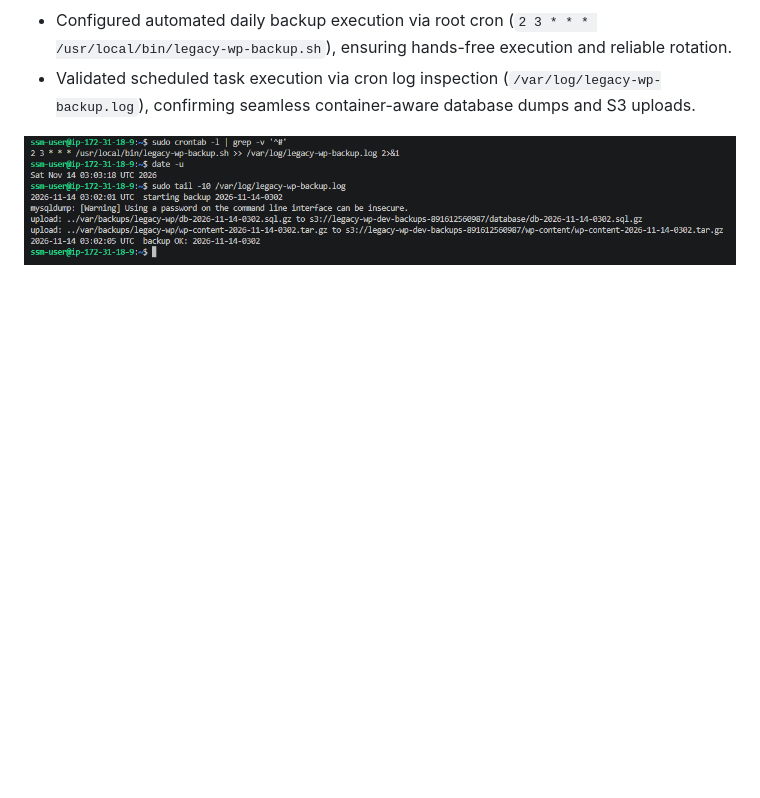
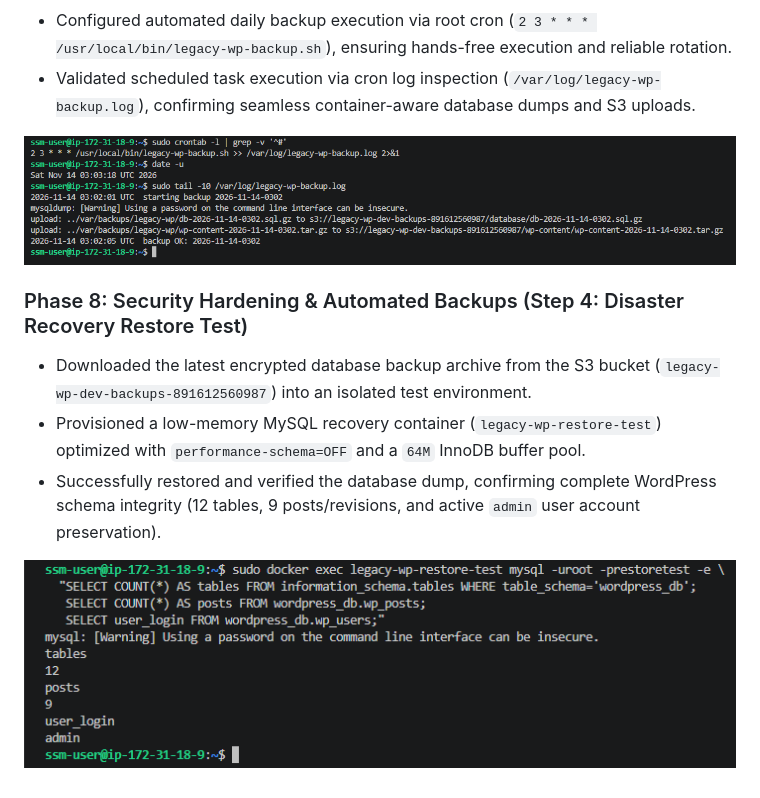
Before and after one commit to WJDVS/aws-legacy-wordpress-ec2-cloudfront-migration, a Markdown page: README.md, the part around the change. Drawn GitHub-style; pictures changed too: docs/screenshots/08-backup-restore-test-success.png (added); blank space fills up the shorter version.

Commit message:
Phase 8 Step 4: add disaster recovery database restore test documentation and verification screenshot

```diff
--- a/README.md
+++ b/README.md
@@ -173,3 +173,10 @@ All resources, components, and local configurations adhere strictly to the follo
 - Validated scheduled task execution via cron log inspection (`/var/log/legacy-wp-backup.log`), confirming seamless container-aware database dumps and S3 uploads.
 
 ![Cron Automation Success Verification](docs/screenshots/08-backup-cron-success.png)
+
+### Phase 8: Security Hardening & Automated Backups (Step 4: Disaster Recovery Restore Test)
+- Downloaded the latest encrypted database backup archive from the S3 bucket (`legacy-wp-dev-backups-891612560987`) into an isolated test environment.
+- Provisioned a low-memory MySQL recovery container (`legacy-wp-restore-test`) optimized with `performance-schema=OFF` and a `64M` InnoDB buffer pool.
+- Successfully restored and verified the database dump, confirming complete WordPress schema integrity (12 tables, 9 posts/revisions, and active `admin` user account preservation).
+
+![Disaster Recovery Backup Restore Test Success](docs/screenshots/08-backup-restore-test-success.png)
```
